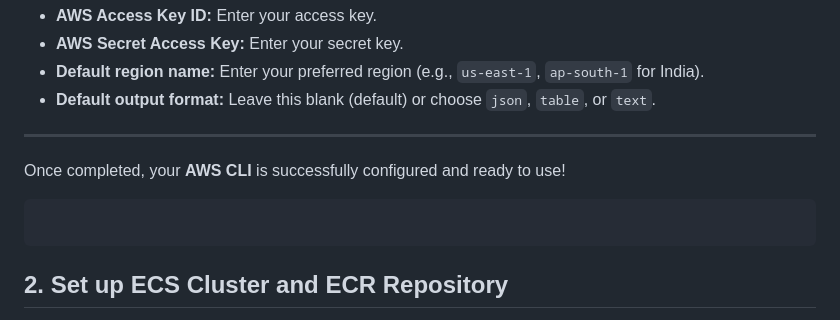
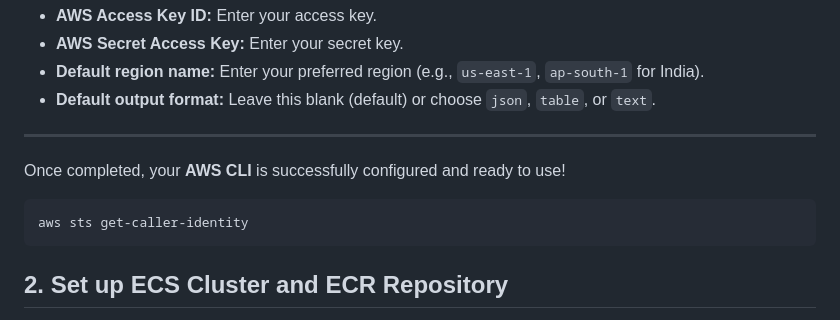
Before and after one commit to vaibhavpatil7111/ping-pong-game-ci-cd, a Markdown page: README.md, the part around the change. GitHub-like rendering.

````diff
--- a/README.md
+++ b/README.md
@@ -384,6 +384,7 @@ aws configure
 Once completed, your **AWS CLI** is successfully configured and ready to use!
 
 ```
+aws sts get-caller-identity
 ```
 ## 2. Set up ECS Cluster and ECR Repository
 
````
